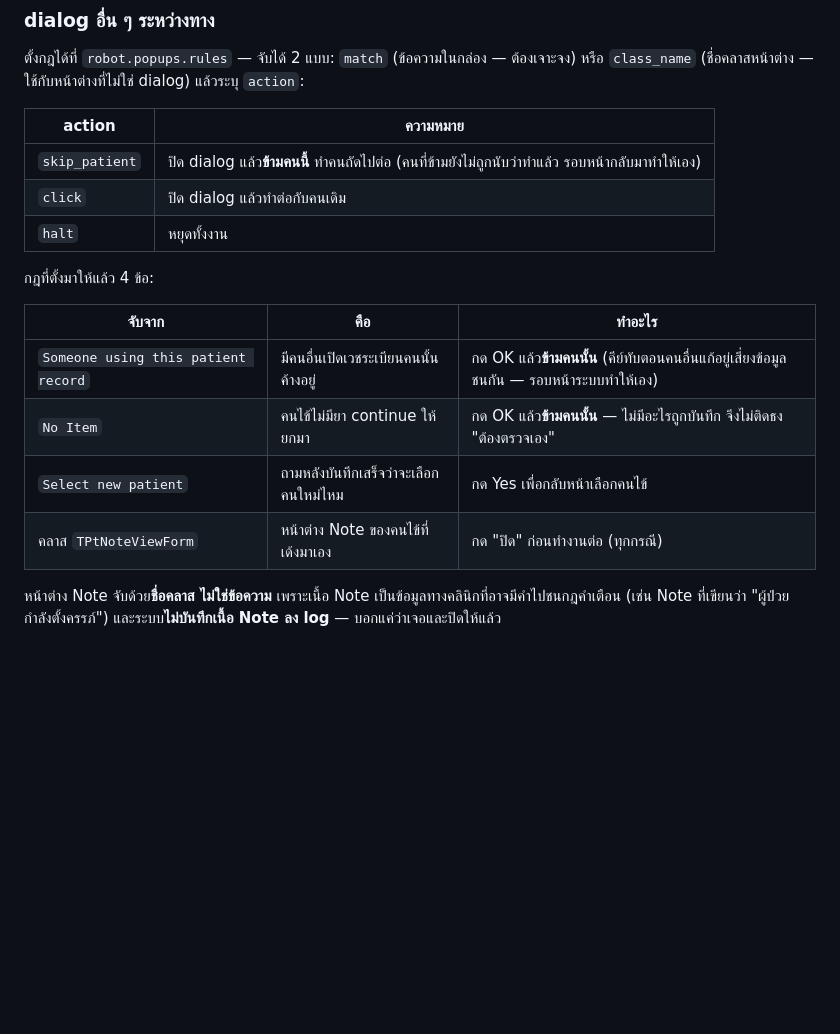
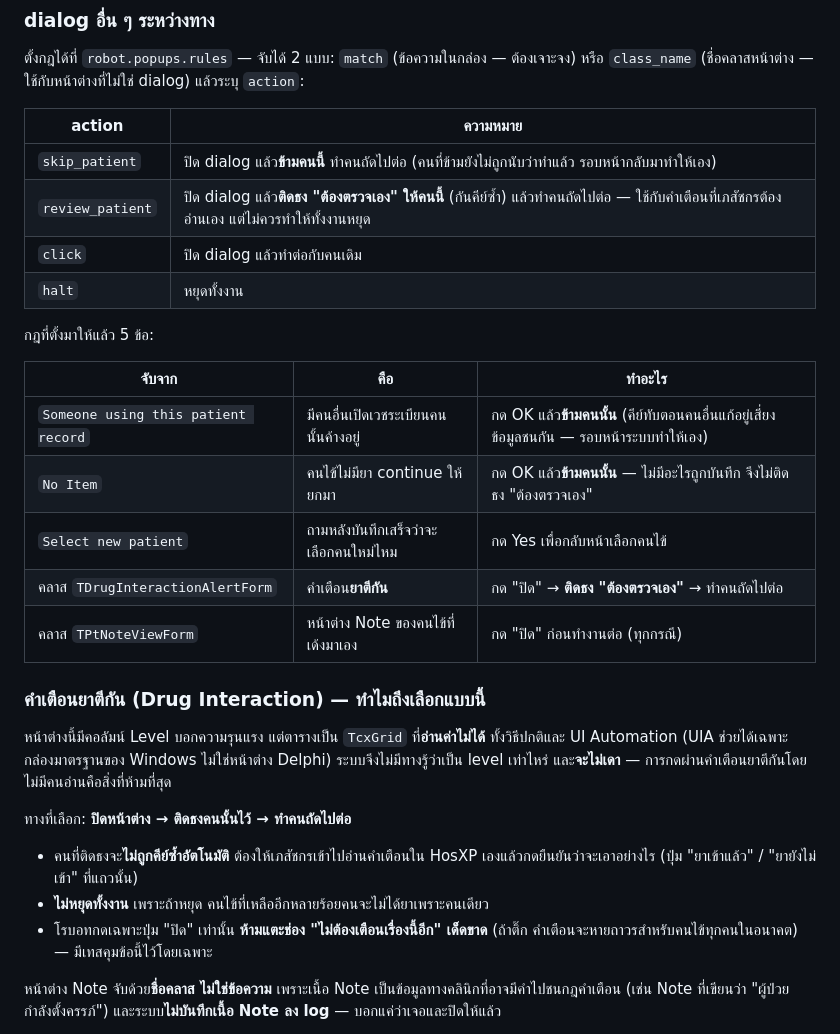
Before and after one commit to FadelRx/ipd_addchart, a Markdown page: README.md, the part around the change. Rendered like a GitHub page; blank space fills up the shorter version.

Commit message:
เอกสาร: กฎคำเตือนยาตีกัน (Drug Interaction) และ action review_patient
- เพิ่ม action review_patient ในตารางคำอธิบาย: ปิด dialog แล้วติดธง "ต้องตรวจเอง"
  ให้คนไข้รายนั้น (กันคีย์ซ้ำ) แล้วทำคนถัดไปต่อ ไม่หยุดทั้งงาน
- เพิ่มกฎ TDrugInteractionAlertForm ในตารางกฎ (รวมเป็น 5 ข้อ)
- อธิบายเหตุผลที่ไม่อ่านค่า Level: ตารางเป็น TcxGrid ที่อ่านค่าไม่ได้ทั้ง
  WM_GETTEXT และ UI Automation จึงไม่เดา และห้ามแตะช่อง "ไม่ต้องเตือนเรื่องนี้อีก"

Co-Authored-By: Claude Opus 5 <noreply@anthropic.com>

```diff
--- a/README.md
+++ b/README.md
@@ -108,17 +108,33 @@ Windows จะ**บล็อกไม่ให้โปรแกรมสิท
 | action | ความหมาย |
 |---|---|
 | `skip_patient` | ปิด dialog แล้ว**ข้ามคนนี้** ทำคนถัดไปต่อ (คนที่ข้ามยังไม่ถูกนับว่าทำแล้ว รอบหน้ากลับมาทำให้เอง) |
+| `review_patient` | ปิด dialog แล้ว**ติดธง "ต้องตรวจเอง" ให้คนนี้** (กันคีย์ซ้ำ) แล้วทำคนถัดไปต่อ — ใช้กับคำเตือนที่เภสัชกรต้องอ่านเอง แต่ไม่ควรทำให้ทั้งงานหยุด |
 | `click` | ปิด dialog แล้วทำต่อกับคนเดิม |
 | `halt` | หยุดทั้งงาน |
 
-กฎที่ตั้งมาให้แล้ว 4 ข้อ:
+กฎที่ตั้งมาให้แล้ว 5 ข้อ:
 
 | จับจาก | คือ | ทำอะไร |
 |---|---|---|
 | `Someone using this patient record` | มีคนอื่นเปิดเวชระเบียนคนนั้นค้างอยู่ | กด OK แล้ว**ข้ามคนนั้น** (คีย์ทับตอนคนอื่นแก้อยู่เสี่ยงข้อมูลชนกัน — รอบหน้าระบบทำให้เอง) |
 | `No Item` | คนไข้ไม่มียา continue ให้ยกมา | กด OK แล้ว**ข้ามคนนั้น** — ไม่มีอะไรถูกบันทึก จึงไม่ติดธง "ต้องตรวจเอง" |
 | `Select new patient` | ถามหลังบันทึกเสร็จว่าจะเลือกคนใหม่ไหม | กด Yes เพื่อกลับหน้าเลือกคนไข้ |
+| คลาส `TDrugInteractionAlertForm` | คำเตือน**ยาตีกัน** | กด "ปิด" → **ติดธง "ต้องตรวจเอง"** → ทำคนถัดไปต่อ |
 | คลาส `TPtNoteViewForm` | หน้าต่าง Note ของคนไข้ที่เด้งมาเอง | กด "ปิด" ก่อนทำงานต่อ (ทุกกรณี) |
+
+### คำเตือนยาตีกัน (Drug Interaction) — ทำไมถึงเลือกแบบนี้
+
+หน้าต่างนี้มีคอลัมน์ Level บอกความรุนแรง แต่ตารางเป็น `TcxGrid` ที่**อ่านค่าไม่ได้**
+ทั้งวิธีปกติและ UI Automation (UIA ช่วยได้เฉพาะกล่องมาตรฐานของ Windows ไม่ใช่หน้าต่าง Delphi)
+ระบบจึงไม่มีทางรู้ว่าเป็น level เท่าไหร่ และ**จะไม่เดา** — การกดผ่านคำเตือนยาตีกันโดยไม่มีคนอ่านคือสิ่งที่ห้ามที่สุด
+
+ทางที่เลือก: **ปิดหน้าต่าง → ติดธงคนนั้นไว้ → ทำคนถัดไปต่อ**
+
+- คนที่ติดธงจะ**ไม่ถูกคีย์ซ้ำอัตโนมัติ** ต้องให้เภสัชกรเข้าไปอ่านคำเตือนใน HosXP เองแล้วกดยืนยันว่าจะเอาอย่างไร
+  (ปุ่ม "ยาเข้าแล้ว" / "ยายังไม่เข้า" ที่แถวนั้น)
+- **ไม่หยุดทั้งงาน** เพราะถ้าหยุด คนไข้ที่เหลืออีกหลายร้อยคนจะไม่ได้ยาเพราะคนเดียว
+- โรบอทกดเฉพาะปุ่ม "ปิด" เท่านั้น **ห้ามแตะช่อง "ไม่ต้องเตือนเรื่องนี้อีก" เด็ดขาด**
+  (ถ้าติ๊ก คำเตือนจะหายถาวรสำหรับคนไข้ทุกคนในอนาคต) — มีเทสคุมข้อนี้ไว้โดยเฉพาะ
 
 หน้าต่าง Note จับด้วย**ชื่อคลาส ไม่ใช่ข้อความ** เพราะเนื้อ Note เป็นข้อมูลทางคลินิกที่อาจมีคำไปชนกฎคำเตือน
 (เช่น Note ที่เขียนว่า "ผู้ป่วยกำลังตั้งครรภ์") และระบบ**ไม่บันทึกเนื้อ Note ลง log** — บอกแค่ว่าเจอและปิดให้แล้ว
```
